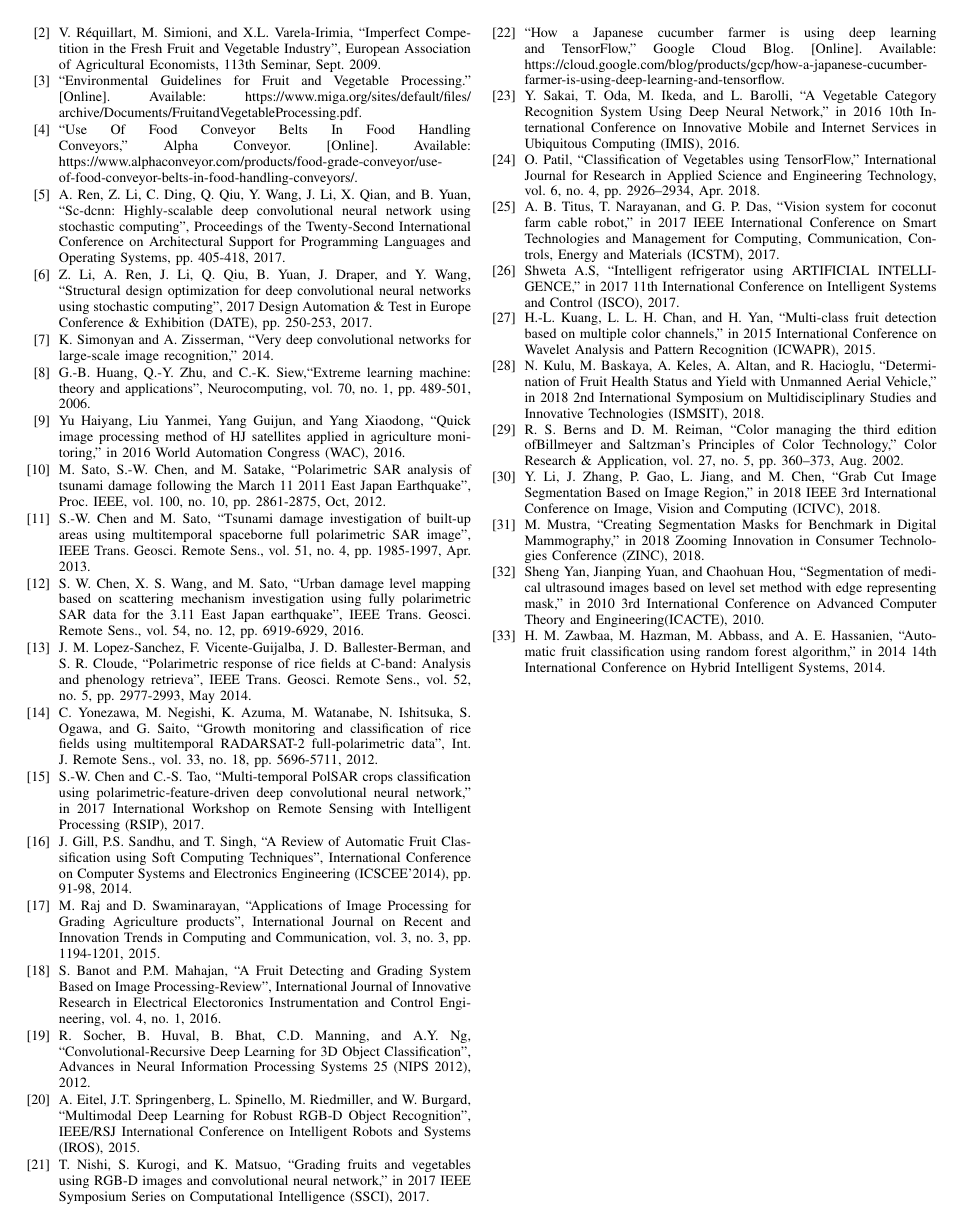
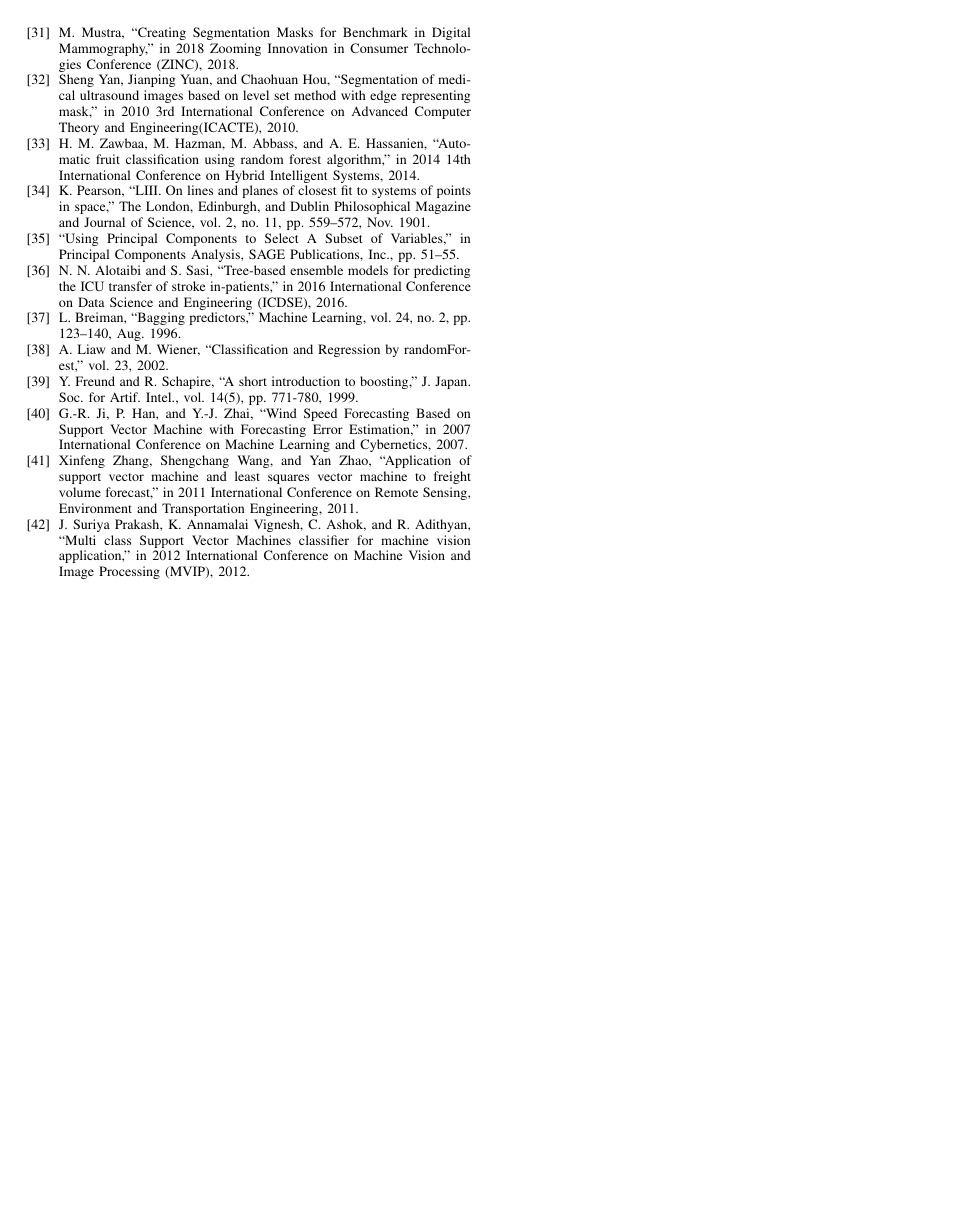
Before and after one commit to DynamicCuttingSystem/VegetableClassifier-Paper, a LaTeX paper (main.tex): page 3 of 3 before the commit and page 4 of 4 after it. Compiled offline with pdfLaTeX; a missing font is replaced by an installed copy or a similar font; a LaTeX package or settings file that is missing is left out.

Commit message:
Add classifiers

```diff
--- a/main.tex
+++ b/main.tex
@@ -84,5 +85,14 @@
 		\bibitem{b4_2} M. Mustra, ``Creating Segmentation Masks for Benchmark in Digital Mammography,'' in 2018 Zooming Innovation in Consumer Technologies Conference (ZINC), 2018.
 		\bibitem{b4_3} Sheng Yan, Jianping Yuan, and Chaohuan Hou, ``Segmentation of medical ultrasound images based on level set method with edge representing mask,'' in 2010 3rd International Conference on Advanced Computer Theory and Engineering(ICACTE), 2010.
 		\bibitem{b4_4} H. M. Zawbaa, M. Hazman, M. Abbass, and A. E. Hassanien, ``Automatic fruit classification using random forest algorithm,'' in 2014 14th International Conference on Hybrid Intelligent Systems, 2014.
+		\bibitem{b5_1} K. Pearson, ``LIII. On lines and planes of closest fit to systems of points in space,'' The London, Edinburgh, and Dublin Philosophical Magazine and Journal of Science, vol. 2, no. 11, pp. 559–572, Nov. 1901.
+		\bibitem{b5_2} ``Using Principal Components to Select A Subset of Variables,'' in Principal Components Analysis, SAGE Publications, Inc., pp. 51–55.
+		\bibitem{b5_3} N. N. Alotaibi and S. Sasi, ``Tree-based ensemble models for predicting the ICU transfer of stroke in-patients,'' in 2016 International Conference on Data Science and Engineering (ICDSE), 2016.
+		\bibitem{b5_4} L. Breiman, ``Bagging predictors,'' Machine Learning, vol. 24, no. 2, pp. 123–140, Aug. 1996.
+		\bibitem{b5_5} A. Liaw and M. Wiener, ``Classification and Regression by randomForest,'' vol. 23, 2002.
+		\bibitem{b5_6} Y. Freund and R. Schapire, ``A short introduction to boosting,'' J. Japan. Soc. for Artif. Intel., vol. 14(5), pp. 771-780, 1999.
+		\bibitem{b5_7} G.-R. Ji, P. Han, and Y.-J. Zhai, ``Wind Speed Forecasting Based on Support Vector Machine with Forecasting Error Estimation,'' in 2007 International Conference on Machine Learning and Cybernetics, 2007.
+		\bibitem{b5_8} Xinfeng Zhang, Shengchang Wang, and Yan Zhao, ``Application of support vector machine and least squares vector machine to freight volume forecast,'' in 2011 International Conference on Remote Sensing, Environment and Transportation Engineering, 2011.
+		\bibitem{b5_9} J. Suriya Prakash, K. Annamalai Vignesh, C. Ashok, and R. Adithyan, ``Multi class Support Vector Machines classifier for machine vision application,'' in 2012 International Conference on Machine Vision and Image Processing (MVIP), 2012.
 	\end{thebibliography}
 \end{document}
```
Also changed, not shown: subsections/classifiers.tex (added, +7 -0 lines), main.tex (5 more changed lines).
